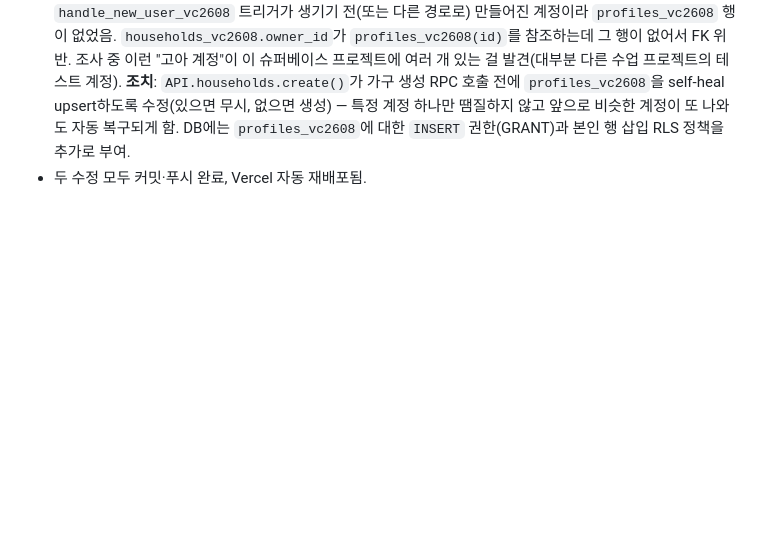
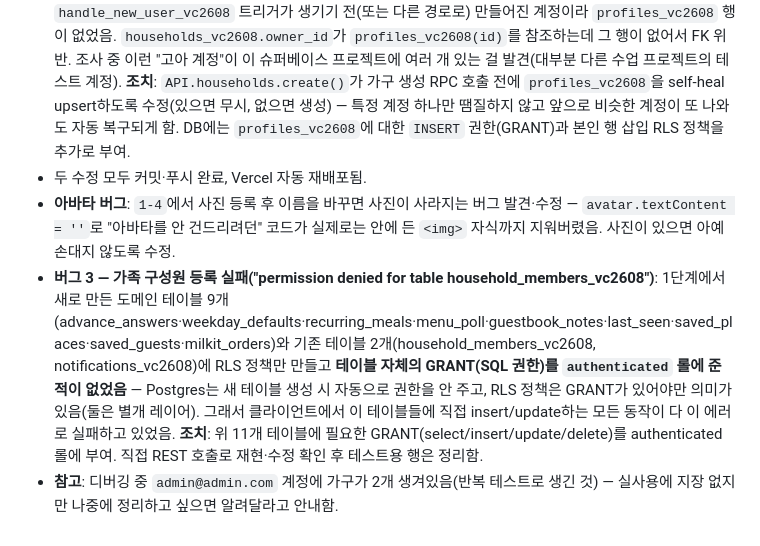
Before and after one commit to Yoomnoom/ourfamily-restaurant_VC_26.08, a Markdown page: DECISIONS.md, the part around the change. Drawn GitHub-style; blank space fills up the shorter version.

Commit message:
docs: 가구 구성원 등록 실패(GRANT 누락) 진단·수정 기록

```diff
--- a/DECISIONS.md
+++ b/DECISIONS.md
@@ -571,3 +571,6 @@
 - **버그 1 — 로그인은 성공하는데 "로그인 실패"로 뜸**: `getMyMember()`의 `household_members_vc2608 → households_vc2608` embed 쿼리가 PostgREST 에러(PGRST201, "관계가 모호함")를 던졌음. 원인: `last_seen_vc2608`이 `household_members_vc2608`과 `households_vc2608` 둘 다를 참조해서, PostgREST가 두 테이블을 연결할 FK 후보가 2개(직접 FK vs `last_seen_vc2608` 경유)라고 판단. 로그인 자체(Supabase Auth `/token`)는 실제로 200으로 성공했는데, 그 직후 이 쿼리가 에러를 던지고 `.catch()`가 이를 "이메일/비밀번호 확인" 메시지로 잘못 표시한 것. **조치**: `shared/supabase-client.js`의 select문에 FK 이름을 명시(`households_vc2608!household_members_vc2608_household_id_fkey`)해서 해결.
 - **버그 2 — 가구 생성 실패(`households_vc2608_owner_id_fkey` 위반)**: `admin@admin.com` 계정이 `handle_new_user_vc2608` 트리거가 생기기 전(또는 다른 경로로) 만들어진 계정이라 `profiles_vc2608` 행이 없었음. `households_vc2608.owner_id`가 `profiles_vc2608(id)`를 참조하는데 그 행이 없어서 FK 위반. 조사 중 이런 "고아 계정"이 이 슈퍼베이스 프로젝트에 여러 개 있는 걸 발견(대부분 다른 수업 프로젝트의 테스트 계정). **조치**: `API.households.create()`가 가구 생성 RPC 호출 전에 `profiles_vc2608`을 self-heal upsert하도록 수정(있으면 무시, 없으면 생성) — 특정 계정 하나만 땜질하지 않고 앞으로 비슷한 계정이 또 나와도 자동 복구되게 함. DB에는 `profiles_vc2608`에 대한 `INSERT` 권한(GRANT)과 본인 행 삽입 RLS 정책을 추가로 부여.
 - 두 수정 모두 커밋·푸시 완료, Vercel 자동 재배포됨.
+- **아바타 버그**: `1-4`에서 사진 등록 후 이름을 바꾸면 사진이 사라지는 버그 발견·수정 — `avatar.textContent = ''`로 "아바타를 안 건드리려던" 코드가 실제로는 안에 든 `<img>` 자식까지 지워버렸음. 사진이 있으면 아예 손대지 않도록 수정.
+- **버그 3 — 가족 구성원 등록 실패("permission denied for table household_members_vc2608")**: 1단계에서 새로 만든 도메인 테이블 9개(advance_answers·weekday_defaults·recurring_meals·menu_poll·guestbook_notes·last_seen·saved_places·saved_guests·milkit_orders)와 기존 테이블 2개(household_members_vc2608, notifications_vc2608)에 RLS 정책만 만들고 **테이블 자체의 GRANT(SQL 권한)를 `authenticated` 롤에 준 적이 없었음** — Postgres는 새 테이블 생성 시 자동으로 권한을 안 주고, RLS 정책은 GRANT가 있어야만 의미가 있음(둘은 별개 레이어). 그래서 클라이언트에서 이 테이블들에 직접 insert/update하는 모든 동작이 다 이 에러로 실패하고 있었음. **조치**: 위 11개 테이블에 필요한 GRANT(select/insert/update/delete)를 authenticated 롤에 부여. 직접 REST 호출로 재현·수정 확인 후 테스트용 행은 정리함.
+- **참고**: 디버깅 중 `admin@admin.com` 계정에 가구가 2개 생겨있음(반복 테스트로 생긴 것) — 실사용에 지장 없지만 나중에 정리하고 싶으면 알려달라고 안내함.
```
